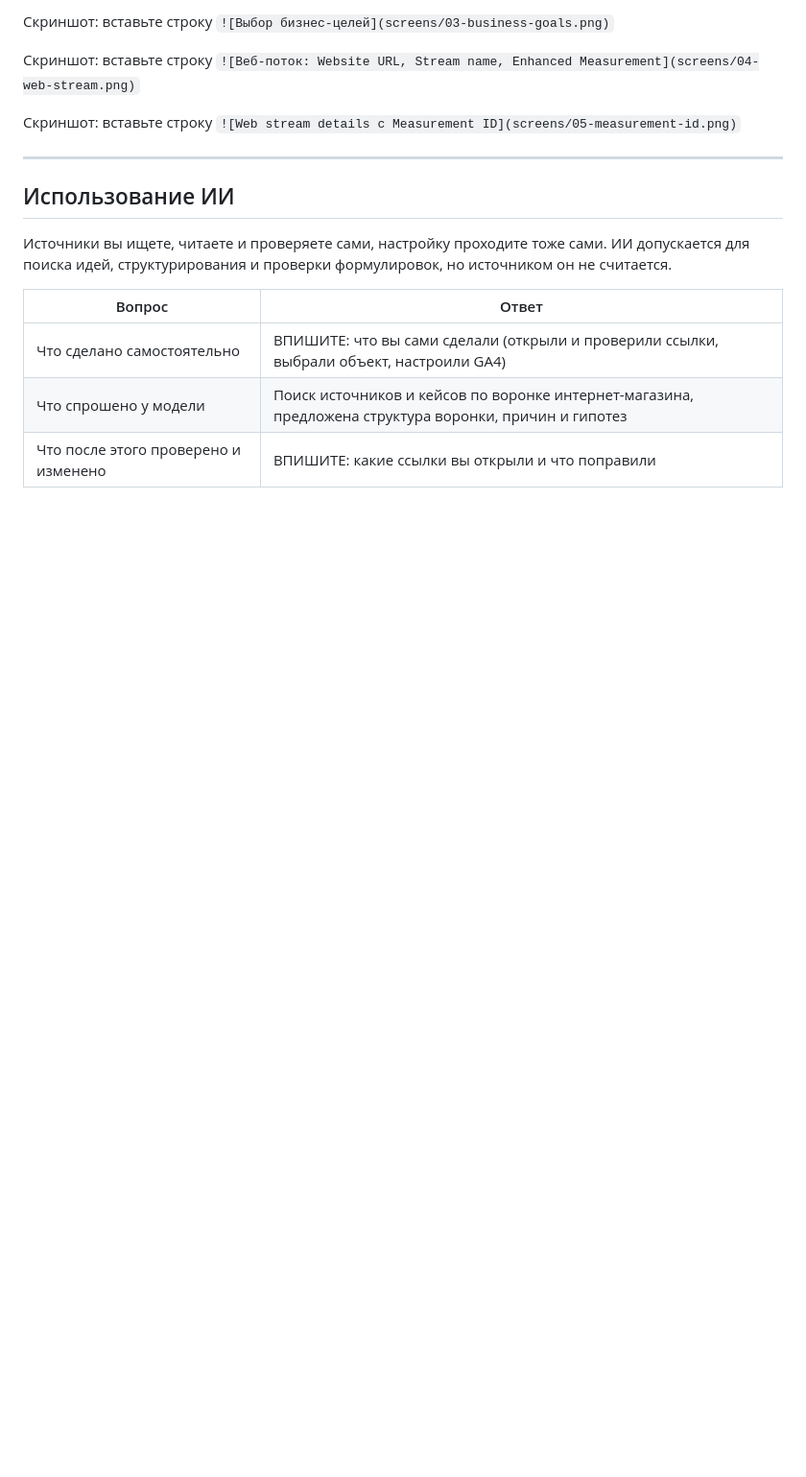
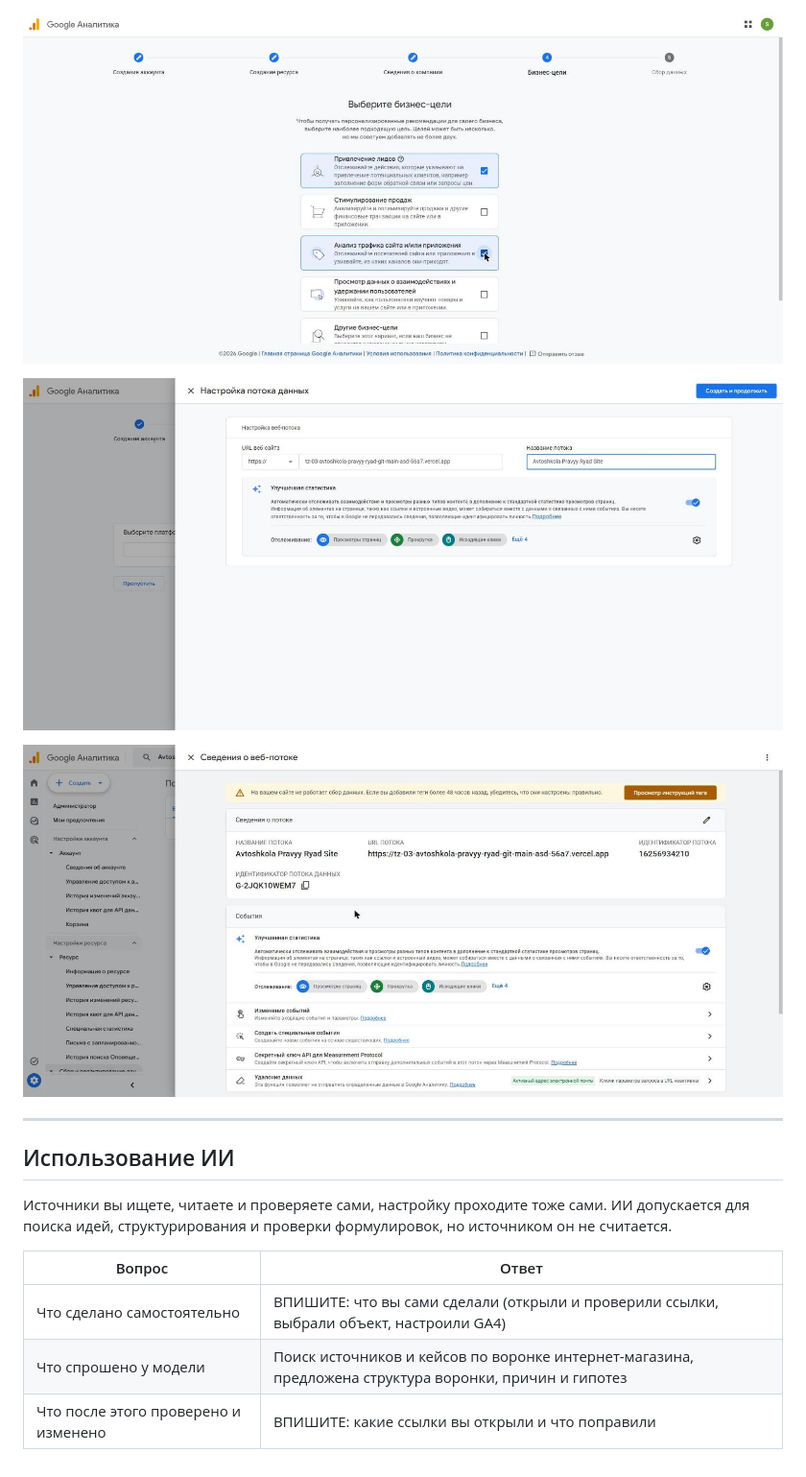
Before and after one commit to kxzyan/inftehnologi, a Markdown page: lesson_02/homework_02.md, the part around one of its changes. Shown at 96% size. Drawn GitHub-style; pictures changed too: lesson_02/screens/04-web-stream.png (added), lesson_02/screens/05-measurement-id.png (added); blank space fills up the shorter version.

Commit message:
hw-02: part 2 (GA4 account, property, web stream, Measurement ID) and screenshots

```diff
--- a/lesson_02/homework_02.md
+++ b/lesson_02/homework_02.md
@@ -237,9 +237,9 @@ Stream ID и Measurement ID — это разные идентификаторы
 
-Скриншот: вставьте строку `![Выбор бизнес-целей](screens/03-business-goals.png)`
+![Выбор бизнес-целей](screens/03-business-goals.png)
 
-Скриншот: вставьте строку `![Веб-поток: Website URL, Stream name, Enhanced Measurement](screens/04-web-stream.png)`
+![Веб-поток: Website URL, Stream name, Enhanced Measurement](screens/04-web-stream.png)
 
-Скриншот: вставьте строку `![Web stream details с Measurement ID](screens/05-measurement-id.png)`
+![Web stream details с Measurement ID](screens/05-measurement-id.png)
 
 ---
 
```
Also changed, not shown: other parts of lesson_02/homework_02.md (+22 -22 lines).
